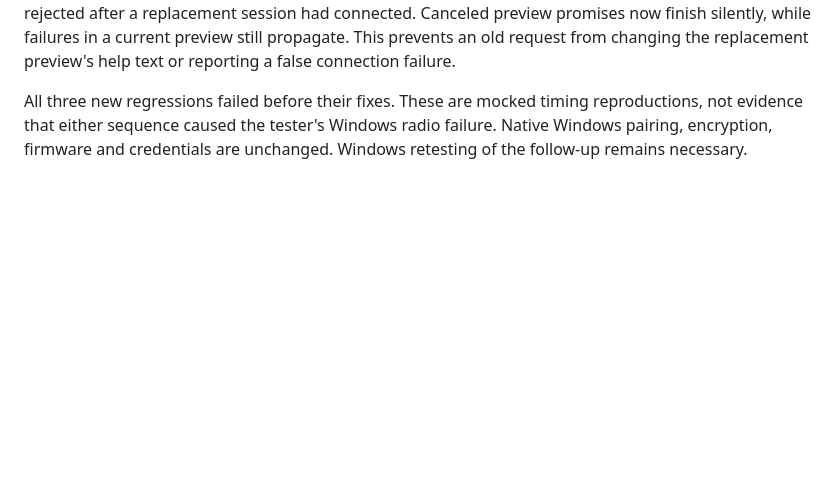
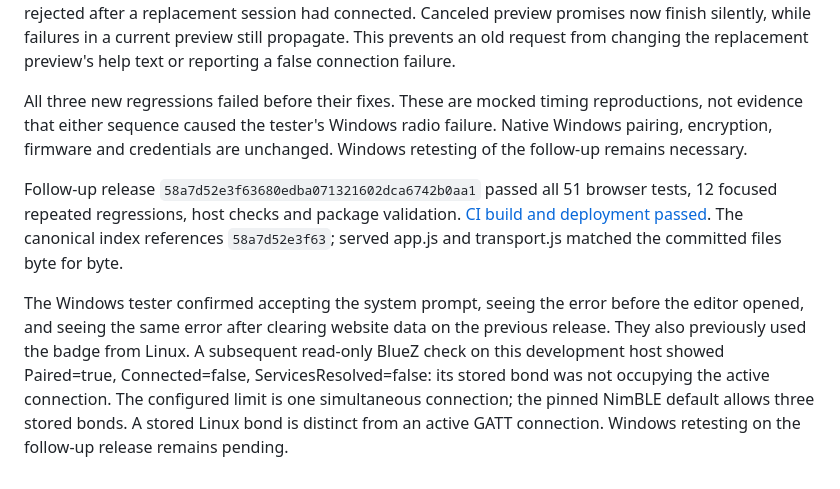
Before and after one commit to N0rule/LanyardBadge, a Markdown page: docs/RECOVERY-2.3.4.md, the part around the change. GitHub-like rendering; blank space fills up the shorter version.

Commit message:
Record session recovery deployment and Linux bond diagnostics

```diff
--- a/docs/RECOVERY-2.3.4.md
+++ b/docs/RECOVERY-2.3.4.md
@@ -169,3 +169,18 @@ All three new regressions failed before their fixes. These are mocked timing
 reproductions, not evidence that either sequence caused the tester's Windows
 radio failure. Native Windows pairing, encryption, firmware and credentials are
 unchanged. Windows retesting of the follow-up remains necessary.
+
+Follow-up release `58a7d52e3f63680edba071321602dca6742b0aa1` passed all 51
+browser tests, 12 focused repeated regressions, host checks and package validation.
+[CI build and deployment passed](https://github.com/N0rule/LanyardBadge/actions/runs/40678468319).
+The canonical index references `58a7d52e3f63`; served app.js and transport.js
+matched the committed files byte for byte.
+
+The Windows tester confirmed accepting the system prompt, seeing the error before
+the editor opened, and seeing the same error after clearing website data on the
+previous release. They also previously used the badge from Linux. A subsequent
+read-only BlueZ check on this development host showed Paired=true, Connected=false,
+ServicesResolved=false: its stored bond was not occupying the active connection.
+The configured limit is one simultaneous connection; the pinned NimBLE default
+allows three stored bonds. A stored Linux bond is distinct from an active GATT
+connection. Windows retesting on the follow-up release remains pending.
```
